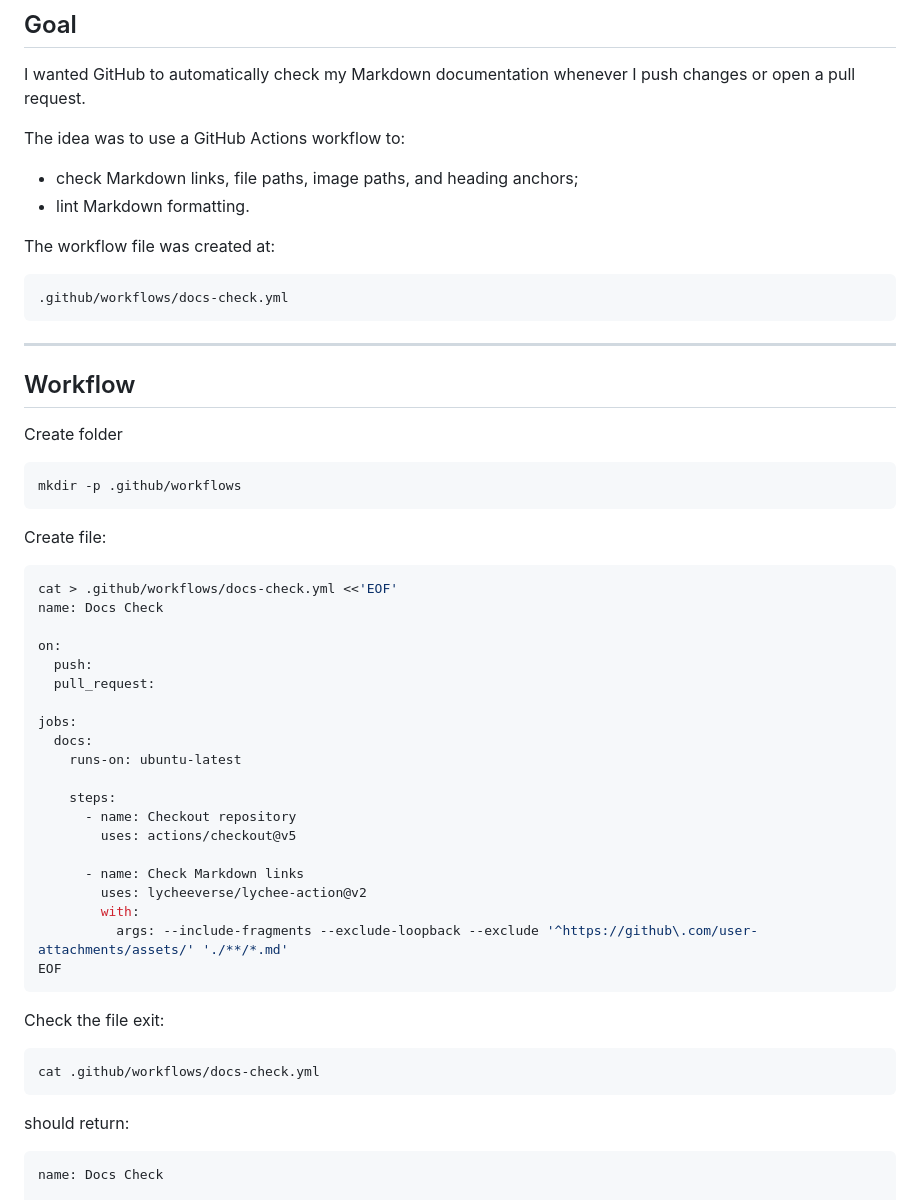
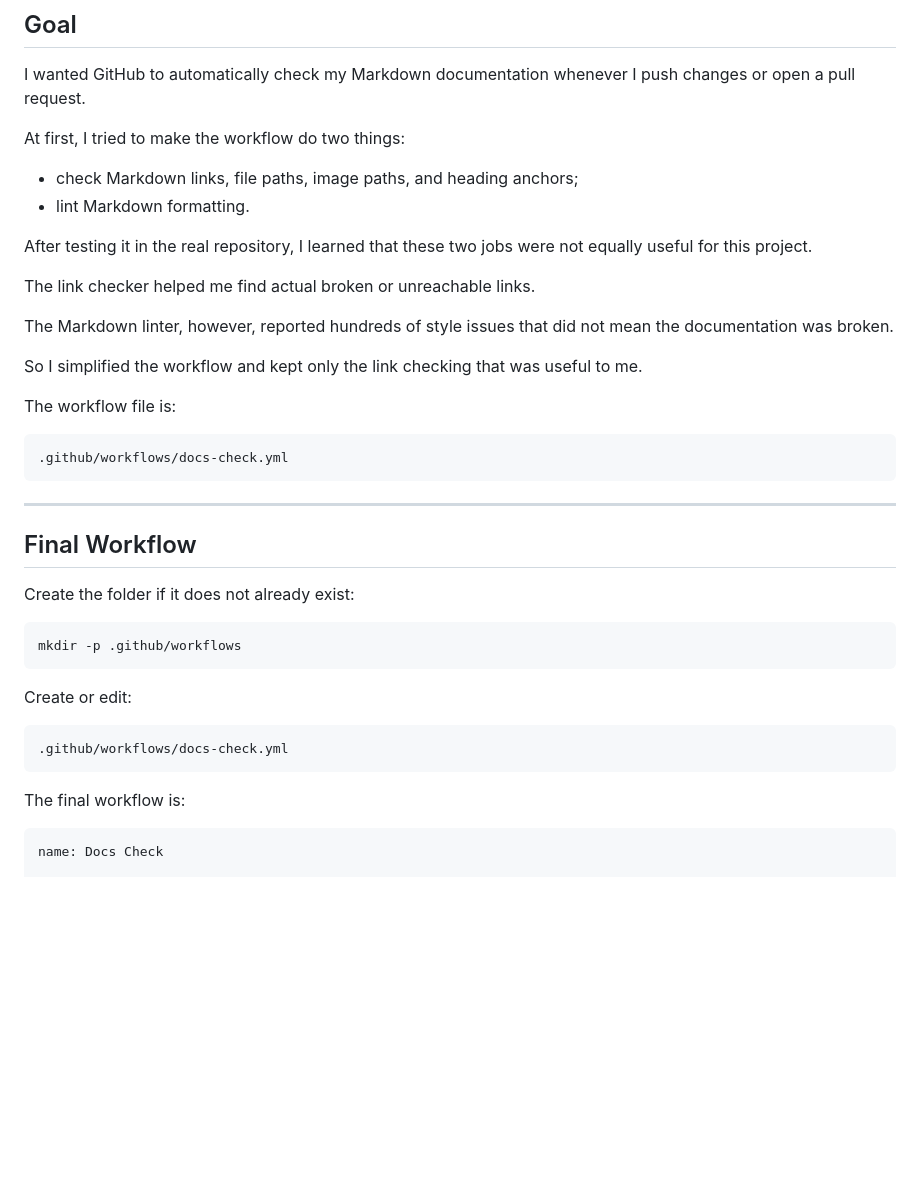
Before and after one commit to noa-jou/UnVeilmi, a Markdown page: docs/GitHub_Actions_Docs_Check_Learning_Note.md, the part around one of its changes. Drawn GitHub-style; blank space fills up the shorter version.

````diff
--- a/docs/GitHub_Actions_Docs_Check_Learning_Note.md
+++ b/docs/GitHub_Actions_Docs_Check_Learning_Note.md
@@ -4,12 +4,20 @@
 
 I wanted GitHub to automatically check my Markdown documentation whenever I push changes or open a pull request.
 
-The idea was to use a GitHub Actions workflow to:
+At first, I tried to make the workflow do two things:
 
 - check Markdown links, file paths, image paths, and heading anchors;
 - lint Markdown formatting.
 
-The workflow file was created at:
+After testing it in the real repository, I learned that these two jobs were not equally useful for this project.
+
+The link checker helped me find actual broken or unreachable links.
+
+The Markdown linter, however, reported hundreds of style issues that did not mean the documentation was broken.
+
+So I simplified the workflow and kept only the link checking that was useful to me.
+
+The workflow file is:
 
 ```text
 .github/workflows/docs-check.yml
@@ -17,43 +25,21 @@ The workflow file was created at:
 
 ---
 
-## Workflow
+## Final Workflow
 
-Create folder
+Create the folder if it does not already exist:
 
 ```bash
 mkdir -p .github/workflows
 ```
-Create file:
-```bash
-cat > .github/workflows/docs-check.yml <<'EOF'
-name: Docs Check
 
-on:
-  push:
-  pull_request:
+Create or edit:
 
-jobs:
-  docs:
-    runs-on: ubuntu-latest
-
-    steps:
-      - name: Checkout repository
-        uses: actions/checkout@v5
-
-      - name: Check Markdown links
-        uses: lycheeverse/lychee-action@v2
-        with:
-          args: --include-fragments --exclude-loopback --exclude '^https://github\.com/user-attachments/assets/' './**/*.md'
-EOF
-```
-Check the file exit:
-
-```bash
-cat .github/workflows/docs-check.yml
+```text
+.github/workflows/docs-check.yml
 ```
 
-should return:
+The final workflow is:
 
 ```yaml
 name: Docs Check
````
Also changed, not shown: other parts of docs/GitHub_Actions_Docs_Check_Learning_Note.md (+221 -131 lines).
